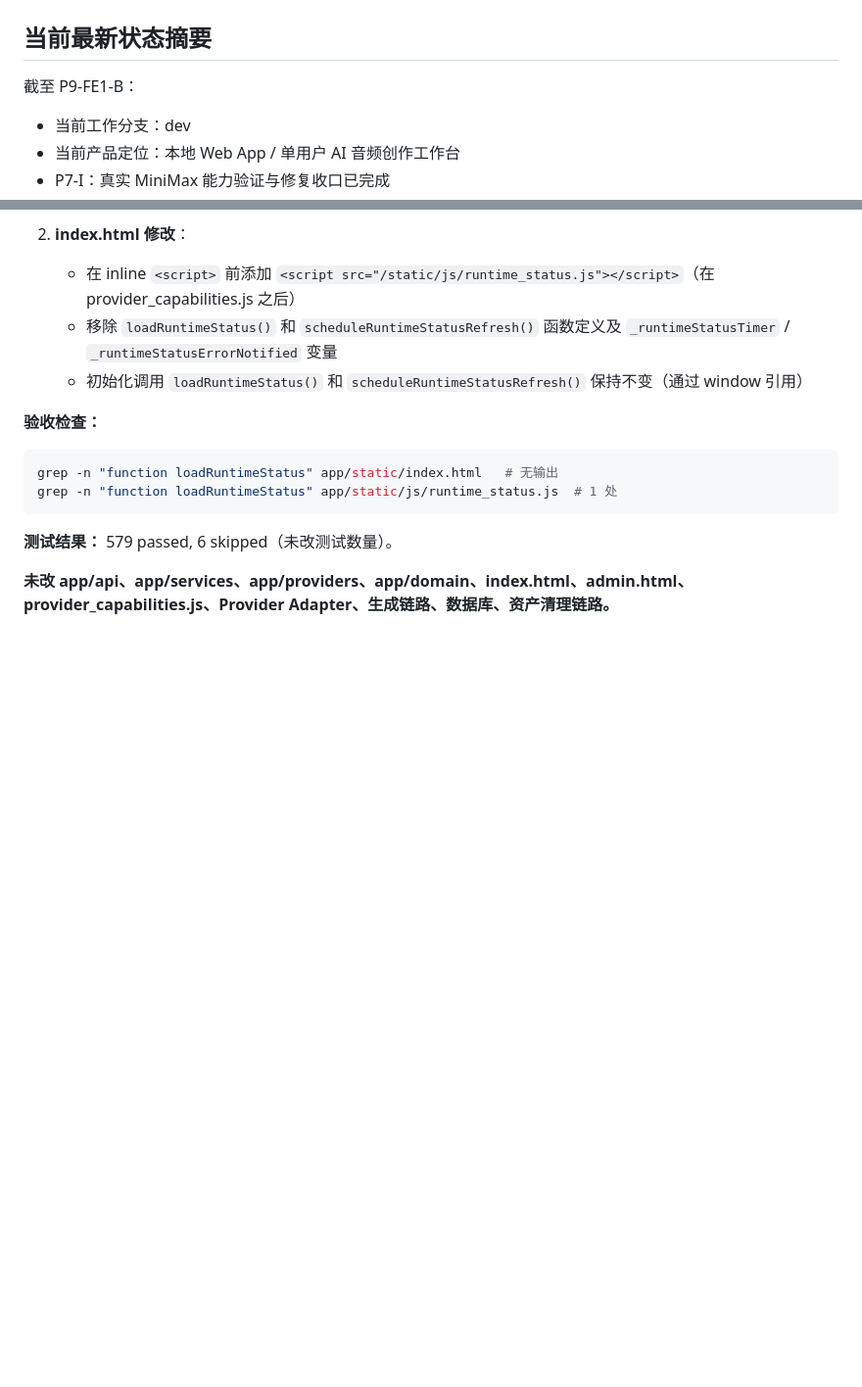
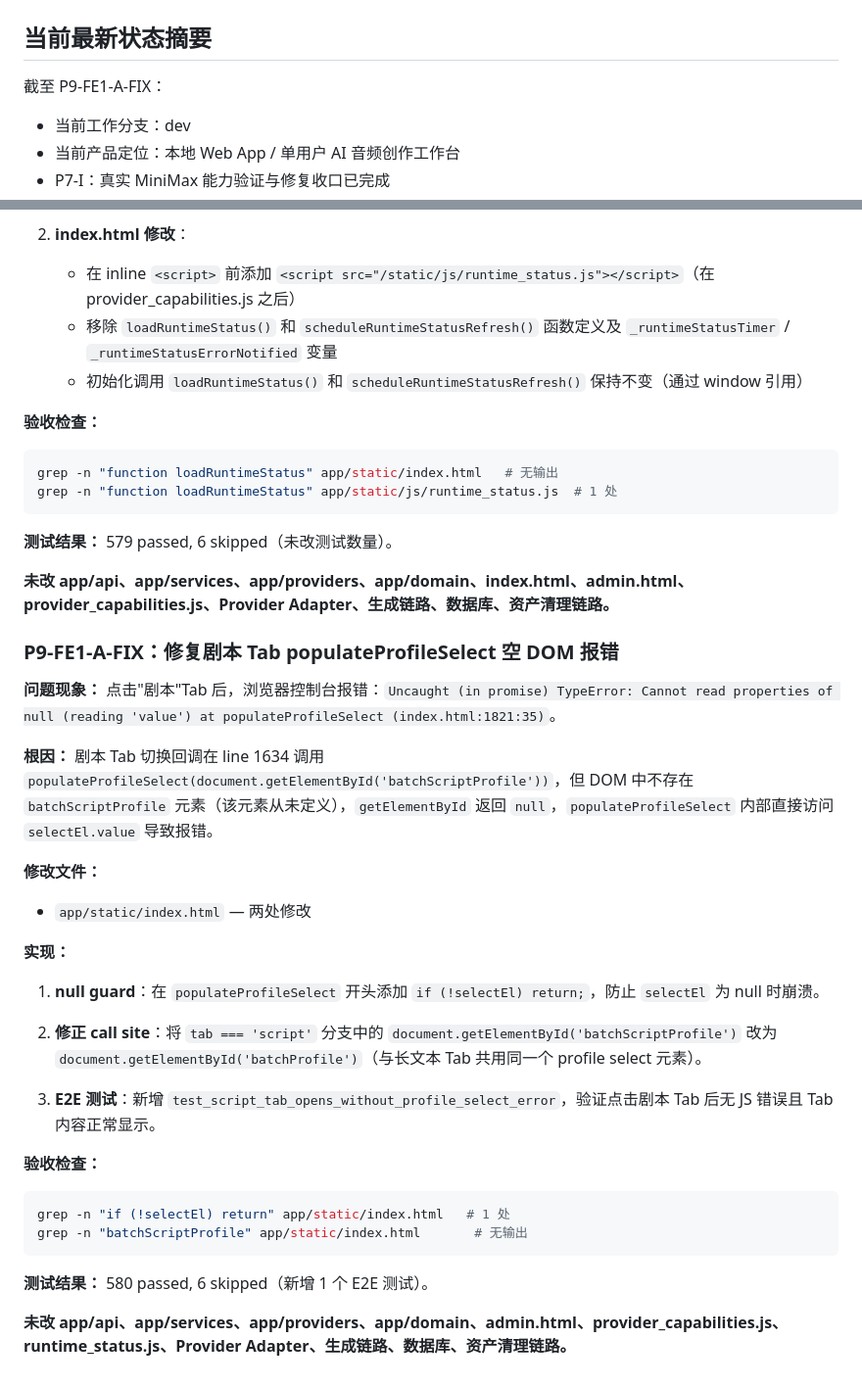
Before and after one commit to HLPJay/voice-lab, a Markdown page: docs/PROJECT_HEALTH_CHECK.md, 2 parts joined by grey strips. Shown at 98% size. GitHub-like rendering; blank space fills up the shorter version.

Commit message:
p9-fe1-a-fix-doc update PROJECT_HEALTH_CHECK.md
Co-Authored-By: Claude Opus 4.7 <noreply@anthropic.com>

````diff
--- a/docs/PROJECT_HEALTH_CHECK.md
+++ b/docs/PROJECT_HEALTH_CHECK.md
@@ -2,7 +2,7 @@
 
 ## 当前最新状态摘要
 
-截至 P9-FE1-B：
+截至 P9-FE1-A-FIX：
 
 * 当前工作分支：dev
 * 当前产品定位：本地 Web App / 单用户 AI 音频创作工作台
@@ -3599,3 +3599,32 @@ grep -n "function loadRuntimeStatus" app/static/js/runtime_status.js  # 1 处
 **测试结果：** 579 passed, 6 skipped（未改测试数量）。
 
 **未改 app/api、app/services、app/providers、app/domain、index.html、admin.html、provider_capabilities.js、Provider Adapter、生成链路、数据库、资产清理链路。**
+
+### P9-FE1-A-FIX：修复剧本 Tab populateProfileSelect 空 DOM 报错
+
+**问题现象：** 点击"剧本"Tab 后，浏览器控制台报错：`Uncaught (in promise) TypeError: Cannot read properties of null (reading 'value') at populateProfileSelect (index.html:1821:35)`。
+
+**根因：** 剧本 Tab 切换回调在 line 1634 调用 `populateProfileSelect(document.getElementById('batchScriptProfile'))`，但 DOM 中不存在 `batchScriptProfile` 元素（该元素从未定义），`getElementById` 返回 `null`，`populateProfileSelect` 内部直接访问 `selectEl.value` 导致报错。
+
+**修改文件：**
+
+- `app/static/index.html` — 两处修改
+
+**实现：**
+
+1. **null guard**：在 `populateProfileSelect` 开头添加 `if (!selectEl) return;`，防止 `selectEl` 为 null 时崩溃。
+
+2. **修正 call site**：将 `tab === 'script'` 分支中的 `document.getElementById('batchScriptProfile')` 改为 `document.getElementById('batchProfile')`（与长文本 Tab 共用同一个 profile select 元素）。
+
+3. **E2E 测试**：新增 `test_script_tab_opens_without_profile_select_error`，验证点击剧本 Tab 后无 JS 错误且 Tab 内容正常显示。
+
+**验收检查：**
+
+```bash
+grep -n "if (!selectEl) return" app/static/index.html   # 1 处
+grep -n "batchScriptProfile" app/static/index.html       # 无输出
+```
+
+**测试结果：** 580 passed, 6 skipped（新增 1 个 E2E 测试）。
+
+**未改 app/api、app/services、app/providers、app/domain、admin.html、provider_capabilities.js、runtime_status.js、Provider Adapter、生成链路、数据库、资产清理链路。**
````
